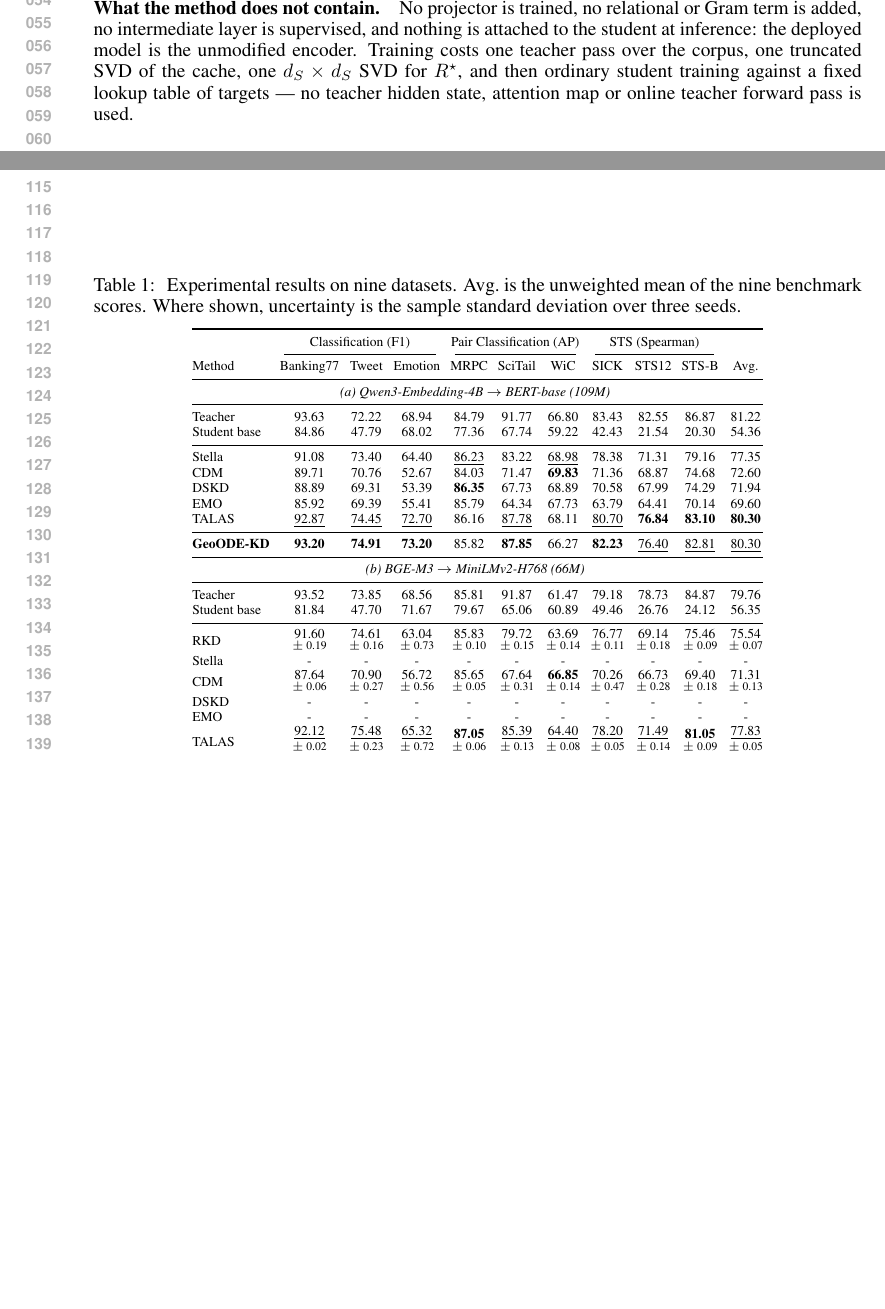
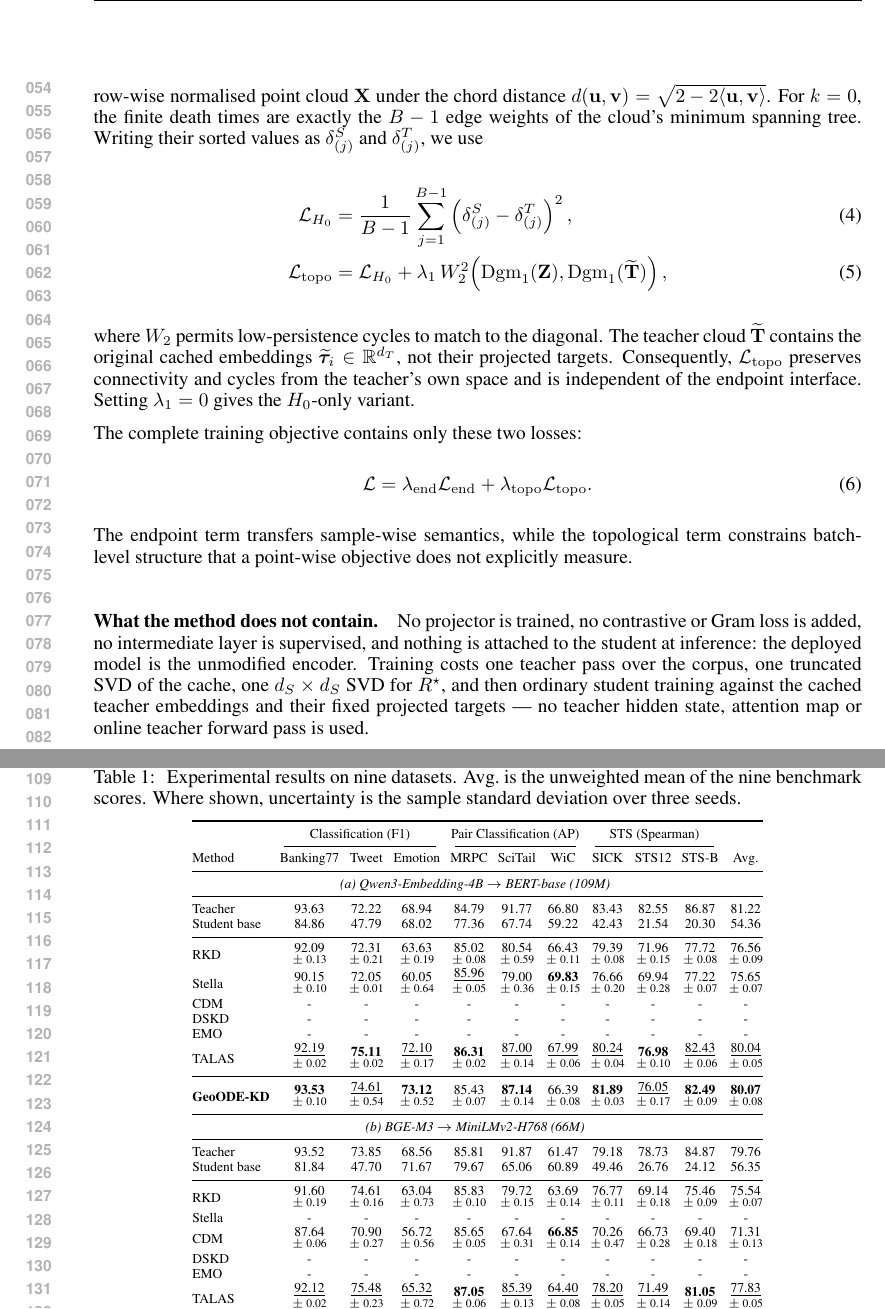
Before and after one commit to duncan-nguyen/embedding-kd, a LaTeX paper (docs/latex_iclr/main.tex, which reads docs/latex_iclr/sections/method.tex, docs/latex_iclr/tables/main_results.tex): two parts of pages 2 and 3 of 3, joined at a grey line, cut at the place of the change, the shorter picture padded with empty space. Compiled offline with pdfLaTeX.

Commit message:
update main table

```diff
--- a/docs/latex_iclr/sections/method.tex
+++ b/docs/latex_iclr/sections/method.tex
@@ -48,0 +62,7 @@ Only the final layer is supervised:
+persistence diagram of the row-wise normalised point cloud $\mathbf{X}$ under
+the chord distance
+$d(\mathbf{u},\mathbf{v})=\sqrt{2-2\langle\mathbf{u},\mathbf{v}\rangle}$.
+For $k=0$, the finite death times are exactly the $B-1$ edge weights of the
+cloud's minimum spanning tree.  Writing their sorted values as
+$\delta^{S}_{(j)}$ and $\delta^{T}_{(j)}$, we use
+\begin{align}
@@ -48,0 +77 @@ Only the final layer is supervised:
+        \operatorname{Dgm}_1(\widetilde{\mathbf{T}})
@@ -49,6 +81,17 @@ Only the final layer is supervised:
+where $W_2$ permits low-persistence cycles to match to the diagonal.  The
+teacher cloud $\widetilde{\mathbf{T}}$ contains the original cached embeddings
+$\widetilde{\boldsymbol{\tau}}_i\in\mathbb{R}^{d_T}$, not their projected
+targets.  Consequently, $\mathcal{L}_{\mathrm{topo}}$ preserves connectivity
+and cycles from the teacher's own space and is independent of the endpoint
+interface.  Setting $\lambda_1=0$ gives the $H_0$-only variant.
+
+The complete training objective contains only these two losses:
 \begin{equation}
     \mathcal{L}
-    =\mathbb{E}_i\!\left[1-\langle\mathbf{z}_i,\boldsymbol{\tau}_i\rangle\right]
-    +\lambda_{\mathrm{ctr}}\,\mathcal{L}_{\mathrm{InfoNCE}}(\mathbf{z},\mathbf{z}'),
+    =\lambda_{\mathrm{end}}\mathcal{L}_{\mathrm{end}}
+    +\lambda_{\mathrm{topo}}\mathcal{L}_{\mathrm{topo}}.
     \label{eq:objective}
 \end{equation}
+The endpoint term transfers sample-wise semantics, while the topological term
+constrains batch-level structure that a point-wise objective does not explicitly
+measure.
@@ -62,9 +98,9 @@ $\lambda_{\mathrm{ctr}}$ is the only weight in the method.
 
 \paragraph{What the method does not contain.}
-No projector is trained, no relational or Gram term is added, no intermediate
+No projector is trained, no contrastive or Gram loss is added, no intermediate
 layer is supervised, and nothing is attached to the student at inference: the
 deployed model is the unmodified encoder. Training costs one teacher pass over
 the corpus, one truncated SVD of the cache, one $d_S\times d_S$ SVD for
-$R^\star$, and then ordinary student training against a fixed lookup table of
-targets --- no teacher hidden state, attention map or online teacher forward pass
-is used.
+$R^\star$, and then ordinary student training against the cached teacher
+embeddings and their fixed projected targets --- no teacher hidden state,
+attention map or online teacher forward pass is used.
--- a/docs/latex_iclr/tables/main_results.tex
+++ b/docs/latex_iclr/tables/main_results.tex
@@ -49,73 +49,84 @@
         & 20.30
         & 54.36 \\
         \midrule
-        Stella
-        & 91.08
-        & 73.40
-        & 64.40
-        & \underline{86.23}
-        & 83.22
-        & \underline{68.98}
-        & 78.38
-        & 71.31
-        & 79.16
-        & 77.35 \\
+        \raisebox{0.7ex}{RKD}
+        & \shortstack{92.09\\[-0.4ex]{\tiny $\pm$ 0.13}}
+        & \shortstack{72.31\\[-0.4ex]{\tiny $\pm$ 0.21}}
+        & \shortstack{63.63\\[-0.4ex]{\tiny $\pm$ 0.19}}
+        & \shortstack{85.02\\[-0.4ex]{\tiny $\pm$ 0.08}}
+        & \shortstack{80.54\\[-0.4ex]{\tiny $\pm$ 0.59}}
+        & \shortstack{66.43\\[-0.4ex]{\tiny $\pm$ 0.11}}
+        & \shortstack{79.39\\[-0.4ex]{\tiny $\pm$ 0.08}}
+        & \shortstack{71.96\\[-0.4ex]{\tiny $\pm$ 0.15}}
+        & \shortstack{77.72\\[-0.4ex]{\tiny $\pm$ 0.08}}
+        & \shortstack{76.56\\[-0.4ex]{\tiny $\pm$ 0.09}} \\
+        \raisebox{0.7ex}{Stella}
+        & \shortstack{90.15\\[-0.4ex]{\tiny $\pm$ 0.10}}
+        & \shortstack{72.05\\[-0.4ex]{\tiny $\pm$ 0.01}}
+        & \shortstack{60.05\\[-0.4ex]{\tiny $\pm$ 0.64}}
+        & \shortstack{\underline{85.96}\\[-0.4ex]{\tiny $\pm$ 0.05}}
+        & \shortstack{79.00\\[-0.4ex]{\tiny $\pm$ 0.36}}
+        & \shortstack{\textbf{69.83}\\[-0.4ex]{\tiny $\pm$ 0.15}}
+        & \shortstack{76.66\\[-0.4ex]{\tiny $\pm$ 0.20}}
+        & \shortstack{69.94\\[-0.4ex]{\tiny $\pm$ 0.28}}
+        & \shortstack{77.22\\[-0.4ex]{\tiny $\pm$ 0.07}}
+        & \shortstack{75.65\\[-0.4ex]{\tiny $\pm$ 0.07}} \\
         CDM
-        & 89.71
-        & 70.76
-        & 52.67
-        & 84.03
-        & 71.47
-        & \textbf{69.83}
-        & 71.36
-        & 68.87
-        & 74.68
-        & 72.60 \\
+        & -
+        & -
+        & -
+        & -
+        & -
+        & -
+        & -
+        & -
+        & -
+        & - \\
         DSKD
-        & 88.89
-        & 69.31
-        & 53.39
-        & \textbf{86.35}
-        & 67.73
-        & 68.89
-        & 70.58
-        & 67.99
-        & 74.29
-        & 71.94 \\
+        & -
+        & -
+        & -
+        & -
+        & -
+        & -
+        & -
+        & -
+        & -
+        & - \\
         EMO
-        & 85.92
-        & 69.39
-        & 55.41
-        & 85.79
-        & 64.34
-        & 67.73
-        & 63.79
-        & 64.41
-        & 70.14
-        & 69.60 \\
-        TALAS
-        & \underline{92.87}
-        & \underline{74.45}
-        & \underline{72.70}
-        & 86.16
-        & \underline{87.78}
-        & 68.11
-        & \underline{80.70}
-        & \textbf{76.84}
-        & \textbf{83.10}
-        & \textbf{80.30} \\
+        & -
+        & -
+        & -
+        & -
+        & -
+        & -
+        & -
+        & -
+        & -
+        & - \\
+        \raisebox{0.7ex}{TALAS}
+        & \shortstack{\underline{92.19}\\[-0.4ex]{\tiny $\pm$ 0.02}}
+        & \shortstack{\textbf{75.11}\\[-0.4ex]{\tiny $\pm$ 0.02}}
+        & \shortstack{\underline{72.10}\\[-0.4ex]{\tiny $\pm$ 0.17}}
+        & \shortstack{\textbf{86.31}\\[-0.4ex]{\tiny $\pm$ 0.02}}
+        & \shortstack{\underline{87.00}\\[-0.4ex]{\tiny $\pm$ 0.14}}
+        & \shortstack{\underline{67.99}\\[-0.4ex]{\tiny $\pm$ 0.06}}
+        & \shortstack{\underline{80.24}\\[-0.4ex]{\tiny $\pm$ 0.04}}
+        & \shortstack{\textbf{76.98}\\[-0.4ex]{\tiny $\pm$ 0.10}}
+        & \shortstack{\underline{82.43}\\[-0.4ex]{\tiny $\pm$ 0.06}}
+        & \shortstack{\underline{80.04}\\[-0.4ex]{\tiny $\pm$ 0.05}} \\
         \midrule
-        \textbf{GeoODE-KD}
-        & \textbf{93.20}
-        & \textbf{74.91}
-        & \textbf{73.20}
-        & 85.82
-        & \textbf{87.85}
-        & 66.27
-        & \textbf{82.23}
-        & \underline{76.40}
-        & \underline{82.81}
-        & \underline{80.30} \\
+        \raisebox{0.7ex}{\textbf{GeoODE-KD}}
+        & \shortstack{\textbf{93.53}\\[-0.4ex]{\tiny $\pm$ 0.10}}
+        & \shortstack{\underline{74.61}\\[-0.4ex]{\tiny $\pm$ 0.54}}
+        & \shortstack{\textbf{73.12}\\[-0.4ex]{\tiny $\pm$ 0.52}}
+        & \shortstack{85.43\\[-0.4ex]{\tiny $\pm$ 0.07}}
+        & \shortstack{\textbf{87.14}\\[-0.4ex]{\tiny $\pm$ 0.14}}
+        & \shortstack{66.39\\[-0.4ex]{\tiny $\pm$ 0.08}}
+        & \shortstack{\textbf{81.89}\\[-0.4ex]{\tiny $\pm$ 0.03}}
+        & \shortstack{\underline{76.05}\\[-0.4ex]{\tiny $\pm$ 0.17}}
+        & \shortstack{\textbf{82.49}\\[-0.4ex]{\tiny $\pm$ 0.09}}
+        & \shortstack{\textbf{80.07}\\[-0.4ex]{\tiny $\pm$ 0.08}} \\
         \midrule
         \multicolumn{11}{@{}c}{\textit{(b) BGE-M3 $\rightarrow$ MiniLMv2-H768 (66M)}} \\
         \midrule
```
Also changed, not shown: docs/latex_iclr/tables/recipe_ablation.tex (+1 -1 lines), docs/latex_iclr/main.bbl, docs/latex_iclr/main.pdf, docs/latex_iclr/sections/method.tex (33 more changed lines), 10 other files.
